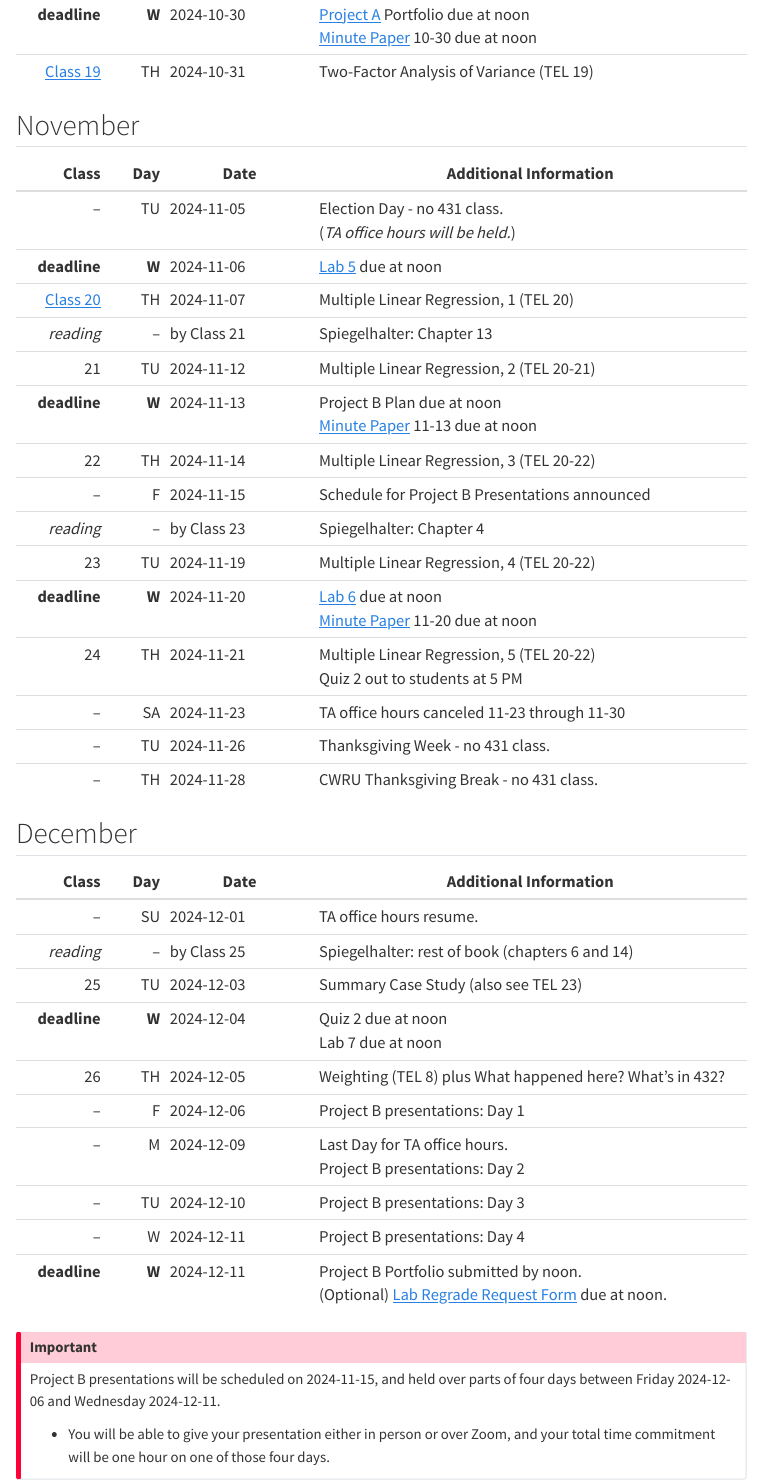
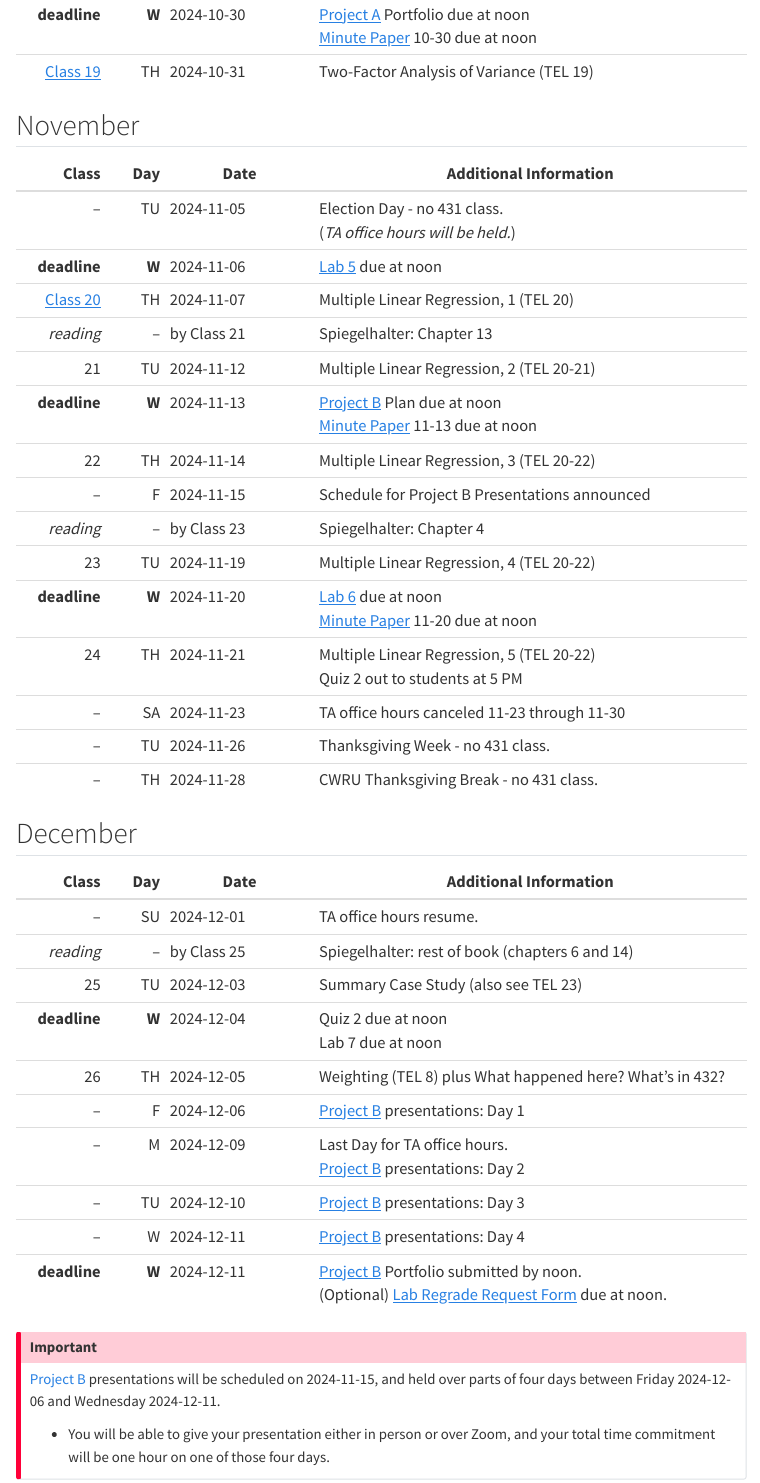
Before and after one commit to THOMASELOVE/431-2024, a Quarto document (calendar.qmd): the page in a window 1100 px wide, from 1190 px down. Rendered offline with R 4.5, knitr and Pandoc in place of Quarto, with nearby package versions; menus at the side of the page are left out.

Commit message:
Update calendar

```diff
--- a/_quarto.yml
+++ b/_quarto.yml
@@ -40,7 +40,7 @@ website:
         - text: "Project A (Github)"
           href: https://thomaselove.github.io/431-projectA-2024/
         - text: "Project B (Github)"
-          href: ph.qmd
+          href: https://thomaselove.github.io/431-projectB-2024/
         - text: "Canvas"
           href: https://canvas.case.edu
         - text: "Shared Google Drive"
--- a/calendar.qmd
+++ b/calendar.qmd
@@ -46,7 +46,7 @@ Class | Day | Date | Additional Information
 [Class 20](https://github.com/THOMASELOVE/431-classes-2024/tree/main/class20) | TH | 2024-11-07 | Multiple Linear Regression, 1 (TEL 20)
 *reading* | -- | by Class 21 | Spiegelhalter: Chapter 13
 21 | TU | 2024-11-12 | Multiple Linear Regression, 2 (TEL 20-21)
-**deadline** | **W** | 2024-11-13 | Project B Plan due at noon <br> [Minute Paper](https://github.com/THOMASELOVE/431-minute-2024/blob/main/README.md) 11-13 due at noon
+**deadline** | **W** | 2024-11-13 | [Project B](https://thomaselove.github.io/431-projectB-2024/) Plan due at noon <br> [Minute Paper](https://github.com/THOMASELOVE/431-minute-2024/blob/main/README.md) 11-13 due at noon
 22 | TH | 2024-11-14 | Multiple Linear Regression, 3 (TEL 20-22)
 -- | F | 2024-11-15 | Schedule for Project B Presentations announced
 *reading* | -- | by Class 23 | Spiegelhalter: Chapter 4
@@ -66,15 +66,15 @@ Class | Day | Date | Additional Information
 25 | TU | 2024-12-03 | Summary Case Study (also see TEL 23)
 **deadline** | **W** | 2024-12-04 | Quiz 2 due at noon <br> Lab 7 due at noon
 26 | TH | 2024-12-05 | Weighting (TEL 8) plus What happened here? What's in 432?
--- | F | 2024-12-06 | Project B presentations: Day 1
--- | M | 2024-12-09 | Last Day for TA office hours. <br /> Project B presentations: Day 2
--- | TU | 2024-12-10 | Project B presentations: Day 3
--- | W | 2024-12-11 | Project B presentations: Day 4
-**deadline** | **W** | 2024-12-11 | Project B Portfolio submitted by noon. <br> (Optional) [Lab Regrade Request Form](https://bit.ly/431-2024-lab-regrade-request) due at noon.
+-- | F | 2024-12-06 | [Project B](https://thomaselove.github.io/431-projectB-2024/) presentations: Day 1
+-- | M | 2024-12-09 | Last Day for TA office hours. <br /> [Project B](https://thomaselove.github.io/431-projectB-2024/) presentations: Day 2
+-- | TU | 2024-12-10 | [Project B](https://thomaselove.github.io/431-projectB-2024/) presentations: Day 3
+-- | W | 2024-12-11 | [Project B](https://thomaselove.github.io/431-projectB-2024/) presentations: Day 4
+**deadline** | **W** | 2024-12-11 | [Project B](https://thomaselove.github.io/431-projectB-2024/) Portfolio submitted by noon. <br> (Optional) [Lab Regrade Request Form](https://bit.ly/431-2024-lab-regrade-request) due at noon.
 
 :::{.callout-important}
 
-Project B presentations will be scheduled on 2024-11-15, and held over parts of four days between Friday 2024-12-06 and Wednesday 2024-12-11.
+[Project B](https://thomaselove.github.io/431-projectB-2024/) presentations will be scheduled on 2024-11-15, and held over parts of four days between Friday 2024-12-06 and Wednesday 2024-12-11.
 
 - You will be able to give your presentation either in person or over Zoom, and your total time commitment will be one hour on one of those four days.
 
```
Also changed, not shown: assignments.qmd (+3 -3 lines), docs/search.json, 8 other files.
